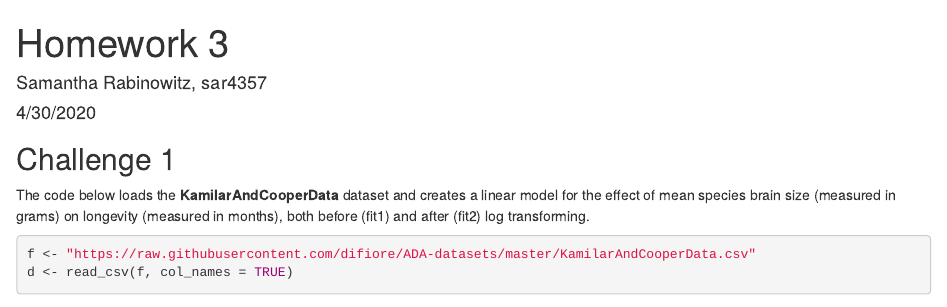
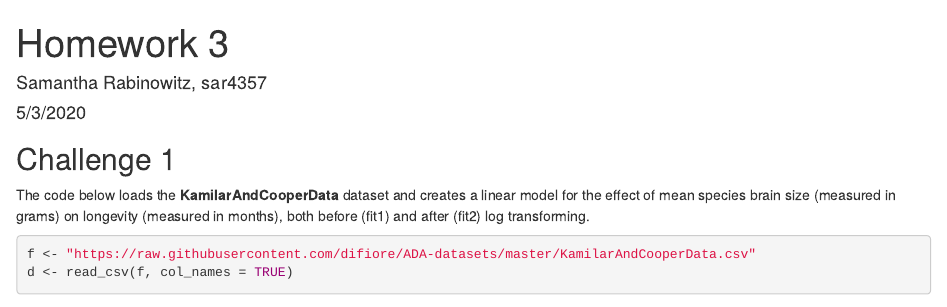
Before and after one commit to samrabi1/rabinowitz-samantha-ADA-homework-3, an R Markdown document (rabinowitz-samantha-ADA-homework-3.Rmd): the page in a window 1100 px wide, from its top. Rendered offline with R 4.5, knitr and Pandoc, with nearby package versions; some code elsewhere in the file could not run offline.

Commit message:
commit one last time

````diff
--- a/rabinowitz-samantha-ADA-homework-3.Rmd
+++ b/rabinowitz-samantha-ADA-homework-3.Rmd
@@ -1,8 +1,9 @@
 ---
 title: "Homework 3"
 author: "Samantha Rabinowitz, sar4357"
-date: "4/30/2020"
-output: html_document
+date: "5/3/2020"
+output:
+  html_document: default
 ---
 
 ```{r setup, include=FALSE}
````
Also changed, not shown: rabinowitz-samantha-ADA-homework-3.html, rabinowitz-samantha-ADA-homework-3.Rmd (1 more changed lines).
